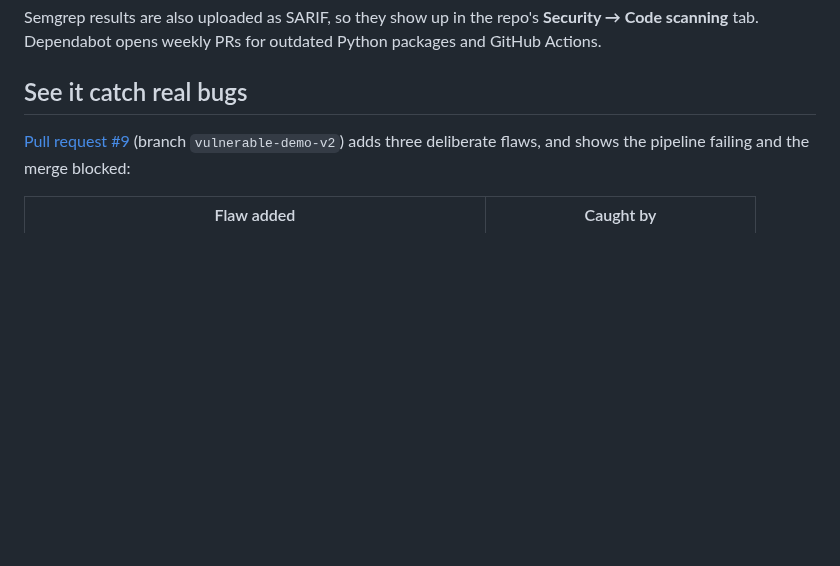
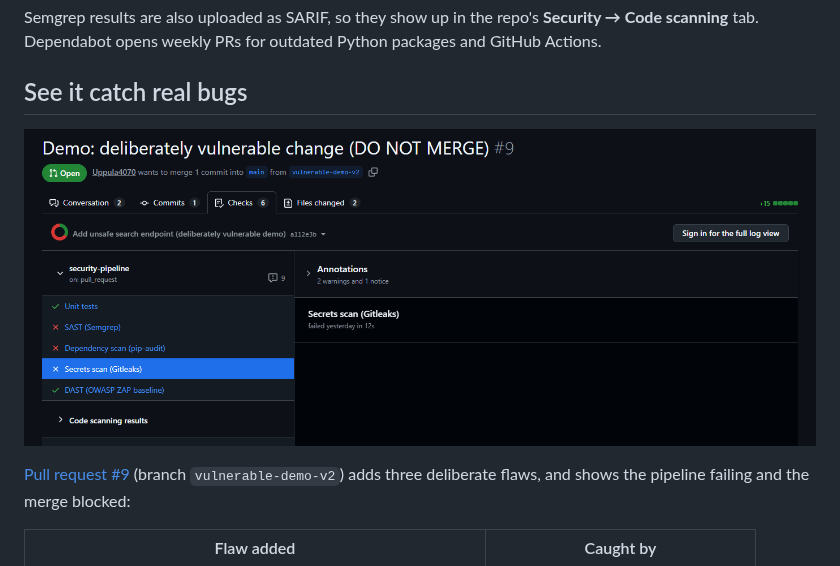
Before and after one commit to Uppula4070/appsec-devsecops-pipeline, a Markdown page: README.md, the part around the change. GitHub-like rendering; pictures changed too: docs/demo-pr-checks.png (added); blank space fills up the shorter version.

Commit message:
Add demo PR checks screenshot to README

```diff
--- a/README.md
+++ b/README.md
@@ -24,6 +24,8 @@ A GitHub Actions pipeline that puts **SAST, dependency scanning, secrets scannin
 Semgrep results are also uploaded as SARIF, so they show up in the repo's **Security → Code scanning** tab. Dependabot opens weekly PRs for outdated Python packages and GitHub Actions.
 
 ## See it catch real bugs
+
+![Checks on demo pull request #9: Semgrep, pip-audit and Gitleaks fail, unit tests and ZAP pass](docs/demo-pr-checks.png)
 
 [Pull request #9](https://github.com/Uppula4070/appsec-devsecops-pipeline/pull/9) (branch `vulnerable-demo-v2`) adds three deliberate flaws, and shows the pipeline failing and the merge blocked:
 
```
